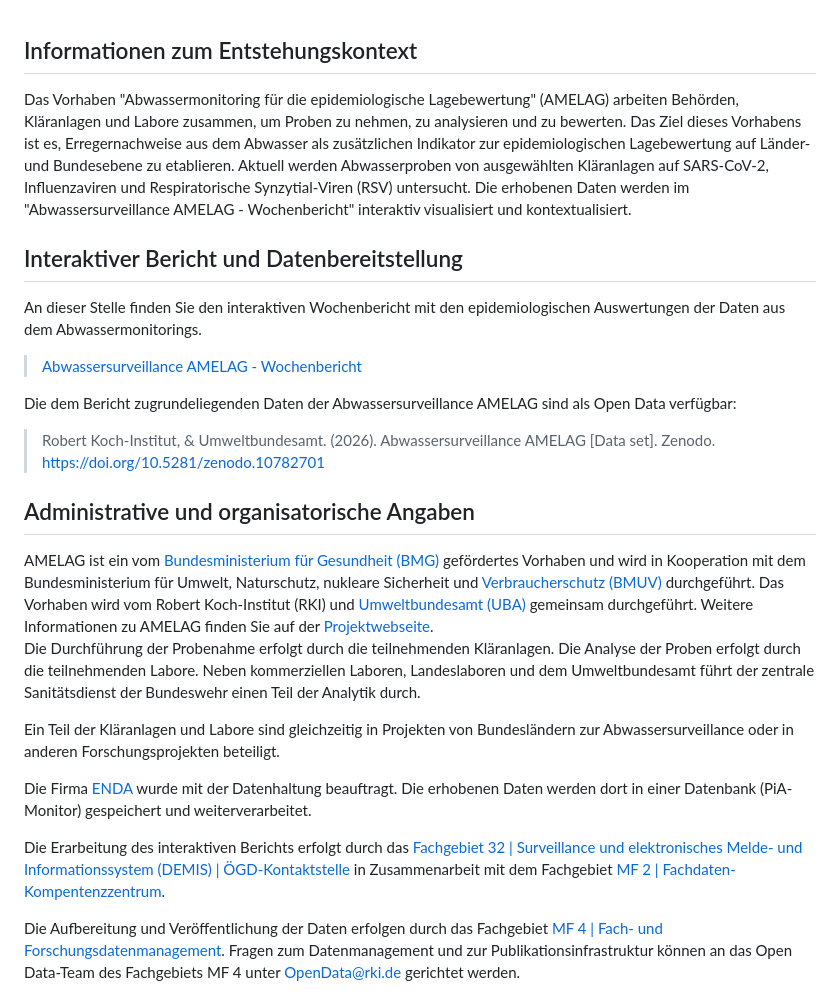
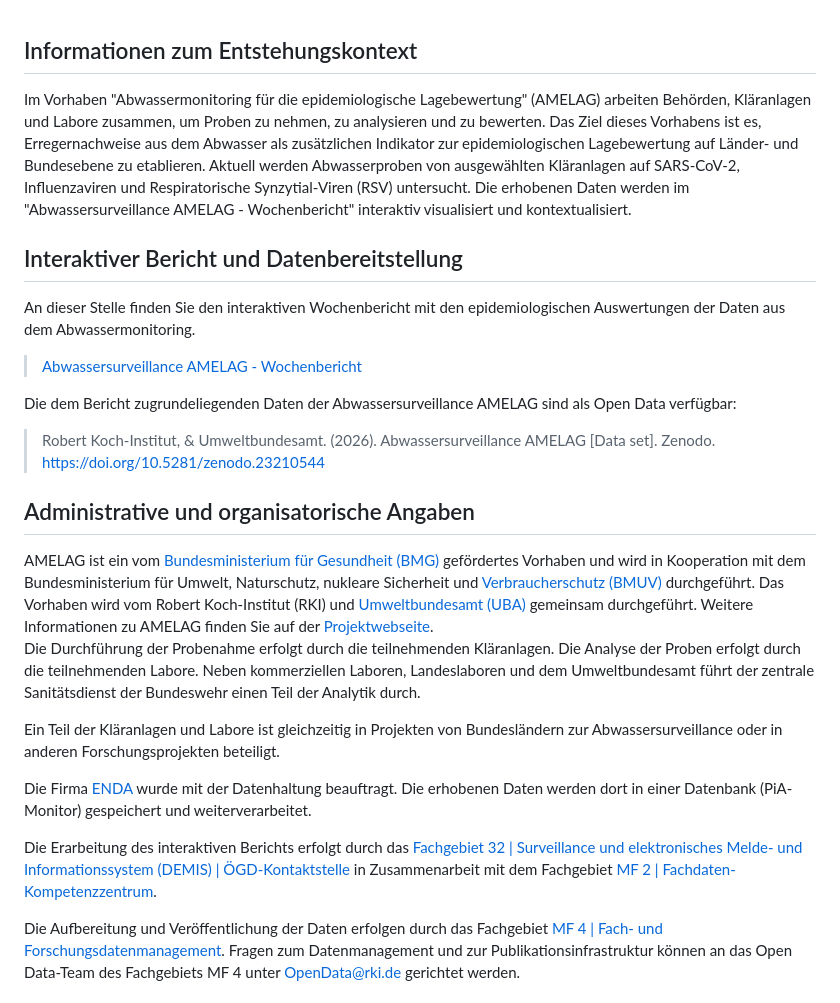
Before and after one commit to robert-koch-institut/Abwassersurveillance_AMELAG_-_Wochenbericht, a Markdown page: Readme.md, the part around the change. Drawn GitHub-style.

Commit message:
typo and grammar fixes in the documentation

```diff
--- a/Readme.md
+++ b/Readme.md
@@ -55,18 +55,18 @@ Im interaktiven Bericht "Abwassersurveillance AMELAG - Wochenbericht" des Robert
 
 
 ## Informationen zum Entstehungskontext
-Das Vorhaben "Abwassermonitoring für die epidemiologische Lagebewertung" (AMELAG) arbeiten Behörden, Kläranlagen und Labore zusammen, um Proben zu nehmen, zu analysieren und zu bewerten. Das Ziel dieses Vorhabens ist es, Erregernachweise aus dem Abwasser als zusätzlichen Indikator zur epidemiologischen Lagebewertung auf Länder- und Bundesebene zu etablieren. Aktuell werden Abwasserproben von ausgewählten Kläranlagen auf SARS-CoV-2, Influenzaviren und Respiratorische Synzytial-Viren (RSV) untersucht. Die erhobenen Daten werden im "Abwassersurveillance AMELAG - Wochenbericht"  interaktiv visualisiert und kontextualisiert.
+Im Vorhaben "Abwassermonitoring für die epidemiologische Lagebewertung" (AMELAG) arbeiten Behörden, Kläranlagen und Labore zusammen, um Proben zu nehmen, zu analysieren und zu bewerten. Das Ziel dieses Vorhabens ist es, Erregernachweise aus dem Abwasser als zusätzlichen Indikator zur epidemiologischen Lagebewertung auf Länder- und Bundesebene zu etablieren. Aktuell werden Abwasserproben von ausgewählten Kläranlagen auf SARS-CoV-2, Influenzaviren und Respiratorische Synzytial-Viren (RSV) untersucht. Die erhobenen Daten werden im "Abwassersurveillance AMELAG - Wochenbericht" interaktiv visualisiert und kontextualisiert.
 
 ## Interaktiver Bericht und Datenbereitstellung
 
-An dieser Stelle finden Sie den interaktiven Wochenbericht mit den epidemiologischen Auswertungen der Daten aus dem Abwassermonitorings.
+An dieser Stelle finden Sie den interaktiven Wochenbericht mit den epidemiologischen Auswertungen der Daten aus dem Abwassermonitoring.
 
 > [Abwassersurveillance AMELAG - Wochenbericht](https://robert-koch-institut.github.io/Abwassersurveillance_AMELAG_-_Wochenbericht)
 
 Die dem Bericht zugrundeliegenden Daten der Abwassersurveillance AMELAG sind als Open Data verfügbar:
 
 <!-- CITATION_START: {"citation_style": "apa", "markdown_style": "quote", "publication_name": "Abwassersurveillance_AMELAG"} -->
-> Robert Koch-Institut, & Umweltbundesamt. (2026). Abwassersurveillance AMELAG [Data set]. Zenodo. [https://doi.org/10.5281/zenodo.10782701](https://doi.org/10.5281/zenodo.10782701)
+> Robert Koch-Institut, & Umweltbundesamt. (2026). Abwassersurveillance AMELAG [Data set]. Zenodo. [https://doi.org/10.5281/zenodo.23210544](https://doi.org/10.5281/zenodo.23210544)
 <!-- CITATION_END -->
 
 
@@ -76,11 +76,11 @@ AMELAG ist ein vom [Bundesministerium für Gesundheit (BMG)](https://www.bundesg
 Das Vorhaben wird vom Robert Koch-Institut (RKI) und [Umweltbundesamt (UBA)](https://www.umweltbundesamt.de/) gemeinsam durchgeführt. Weitere Informationen zu AMELAG finden Sie auf der [Projektwebseite](https://rki.de/abwassersurveillance).
 Die Durchführung der Probenahme erfolgt durch die teilnehmenden Kläranlagen. Die Analyse der Proben erfolgt durch die teilnehmenden Labore. Neben kommerziellen Laboren, Landeslaboren und dem Umweltbundesamt führt der zentrale Sanitätsdienst der Bundeswehr einen Teil der Analytik durch.
 
-Ein Teil der Kläranlagen und Labore sind gleichzeitig in Projekten von Bundesländern zur Abwassersurveillance oder in anderen Forschungsprojekten beteiligt.
+Ein Teil der Kläranlagen und Labore ist gleichzeitig in Projekten von Bundesländern zur Abwassersurveillance oder in anderen Forschungsprojekten beteiligt.
 
 Die Firma [ENDA](https://enda.eu/) wurde mit der Datenhaltung beauftragt. Die erhobenen Daten werden dort in einer Datenbank (PiA-Monitor) gespeichert und weiterverarbeitet.
 
-Die Erarbeitung des interaktiven Berichts erfolgt durch das [Fachgebiet 32 | Surveillance und elektronisches Melde- und Informationssystem (DEMIS) | ÖGD-Kontaktstelle](https://www.rki.de/fg32) in Zusammenarbeit mit dem Fachgebiet [MF 2 | Fachdaten-Kompentenzzentrum](https://www.rki.de/mf2).
+Die Erarbeitung des interaktiven Berichts erfolgt durch das [Fachgebiet 32 | Surveillance und elektronisches Melde- und Informationssystem (DEMIS) | ÖGD-Kontaktstelle](https://www.rki.de/fg32) in Zusammenarbeit mit dem Fachgebiet [MF 2 | Fachdaten-Kompetenzzentrum](https://www.rki.de/mf2).
 
 Die Aufbereitung und Veröffentlichung der Daten erfolgen durch das Fachgebiet [MF 4 | Fach- und Forschungsdatenmanagement](https://www.rki.de/mf4). Fragen zum Datenmanagement und zur Publikationsinfrastruktur können an das Open Data-Team des Fachgebiets MF 4 unter [OpenData@rki.de](mailto:OpenData@rki.de) gerichtet werden.
 
```
Also changed, not shown: Readme.en.md (+3 -3 lines).
